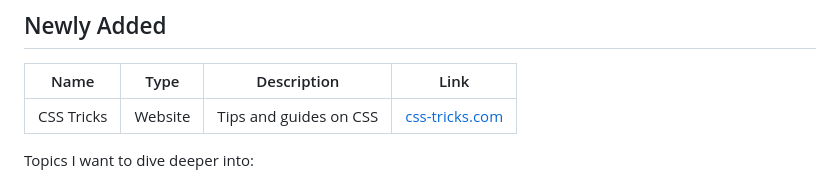
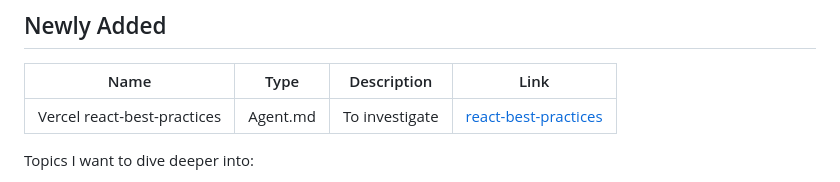
Before and after one commit to dboo0012/resources, a Markdown page: docs/README.md, the part around the change. GitHub-like rendering.

Commit message:
add: react-best-practices

```diff
--- a/docs/README.md
+++ b/docs/README.md
@@ -37,7 +37,7 @@ Credits: This collection is curated from various open-source projects, blogs, an
 
 | Name       | Type    | Description            | Link                                     |
 | ---------- | ------- | ---------------------- | ---------------------------------------- |
-| CSS Tricks | Website | Tips and guides on CSS | [css-tricks.com](https://css-tricks.com) |
+| Vercel react-best-practices | Agent.md | To investigate | [react-best-practices](https://github.com/vercel-labs/agent-skills/tree/main/skills/react-best-practices) |
 
 Topics I want to dive deeper into:
 
```
